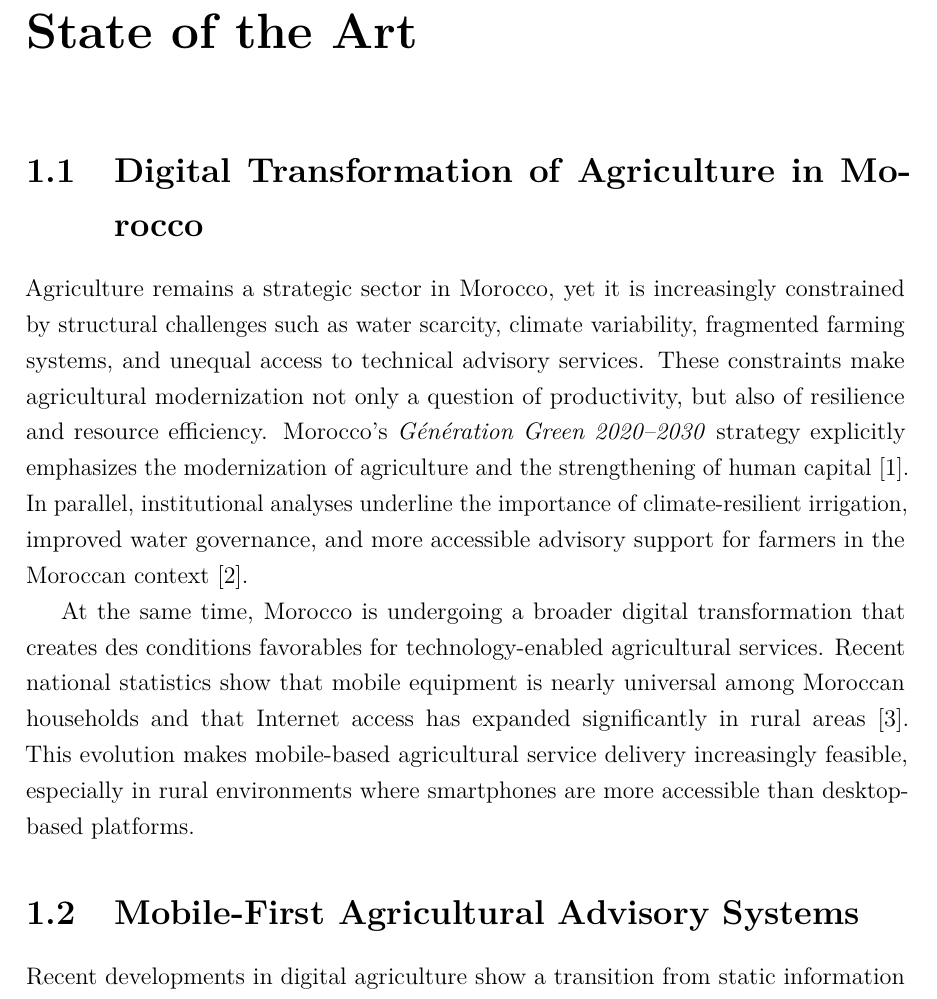
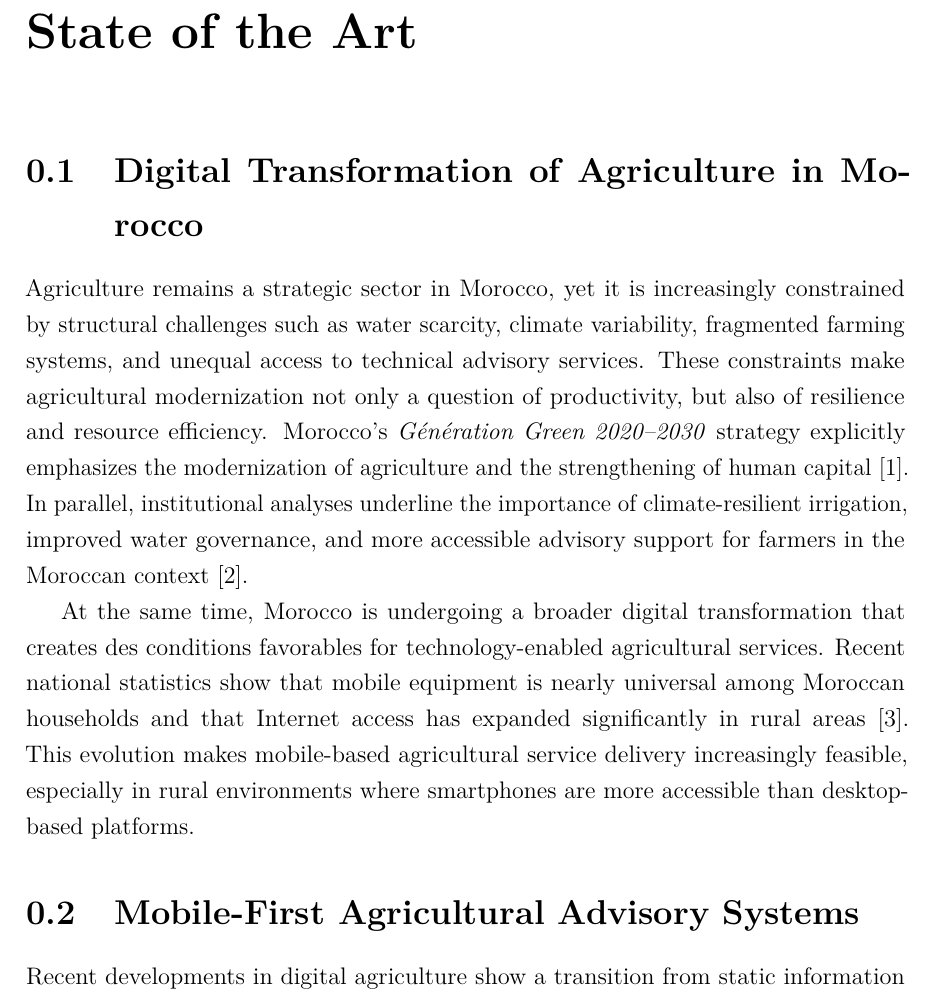
Before and after one commit to yassinebenzyane/pfe-report, a LaTeX thesis (main.tex, which reads chapters/etat_art.tex): part of page 4 of 32, cut so that both start at the same text. Compiled offline with pdfLaTeX.

Commit message:
Fix: Introduction is now Chapter 1 (State of the Art not counted)

```diff
--- a/chapters/etat_art.tex
+++ b/chapters/etat_art.tex
@@ -1,6 +1,5 @@
 \chapter*{State of the Art}
 \addcontentsline{toc}{chapter}{State of the Art}
-\addtocounter{chapter}{1}
 
 \section{Digital Transformation of Agriculture in Morocco}
 
```
